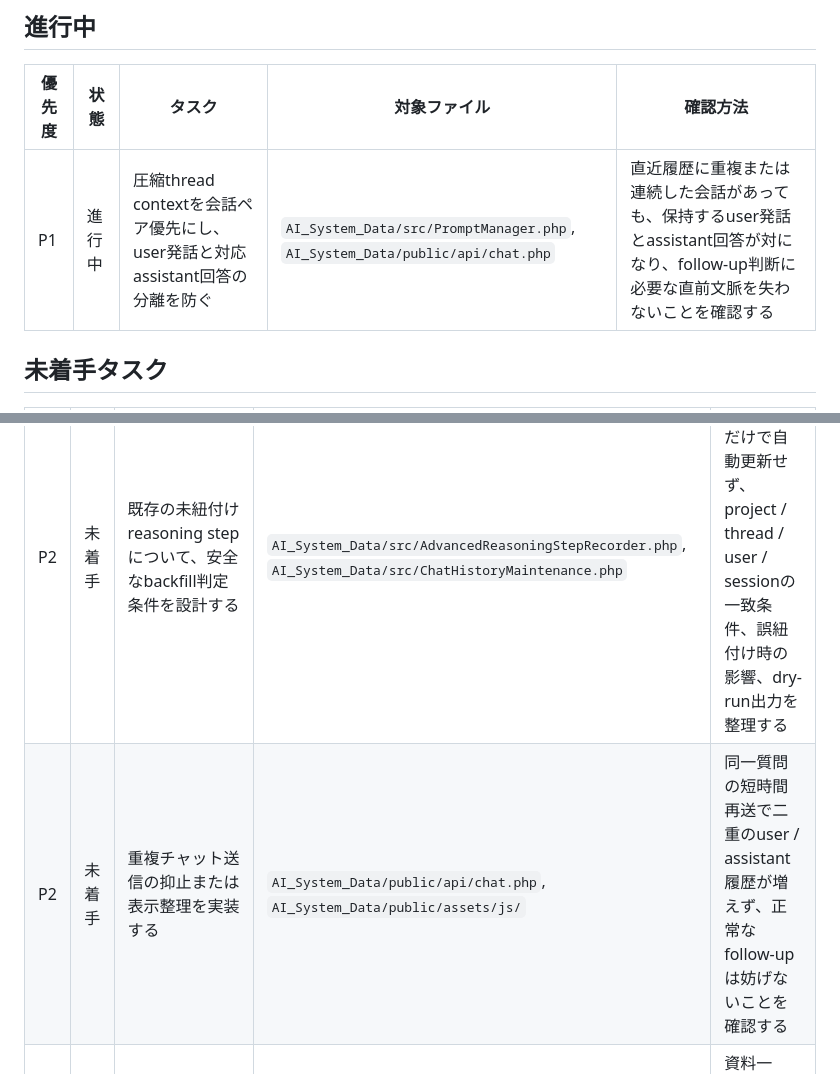
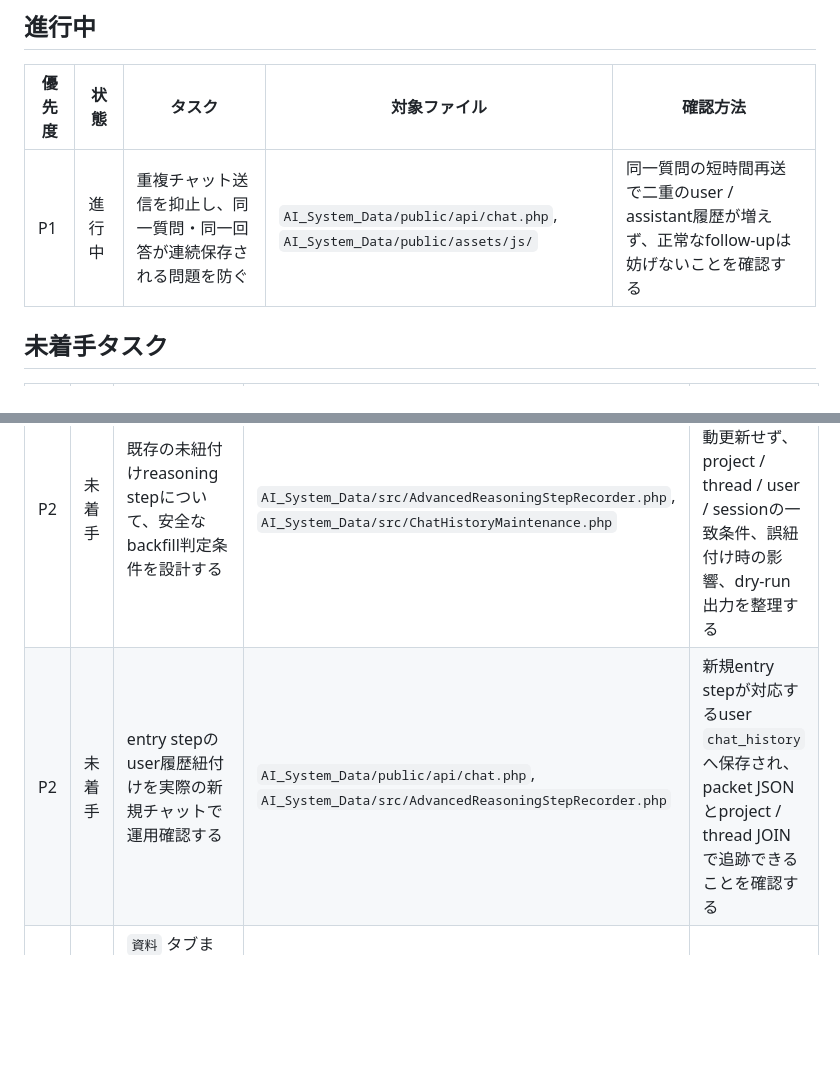
Before and after one commit to masatotanaka1245/tttsco-docker-runtime, a Markdown page: TODO.md, 2 parts joined by grey strips. Rendered like a GitHub page; blank space fills up the shorter version.

Commit message:
docs(todo): update compact history follow-up

```diff
--- a/TODO.md
+++ b/TODO.md
@@ -24,14 +24,14 @@
 
 | 優先度 | 状態 | タスク | 対象ファイル | 確認方法 |
 | --- | --- | --- | --- | --- |
-| P1 | 進行中 | 圧縮thread contextを会話ペア優先にし、user発話と対応assistant回答の分離を防ぐ | `AI_System_Data/src/PromptManager.php`, `AI_System_Data/public/api/chat.php` | 直近履歴に重複または連続した会話があっても、保持するuser発話とassistant回答が対になり、follow-up判断に必要な直前文脈を失わないことを確認する |
+| P1 | 進行中 | 重複チャット送信を抑止し、同一質問・同一回答が連続保存される問題を防ぐ | `AI_System_Data/public/api/chat.php`, `AI_System_Data/public/assets/js/` | 同一質問の短時間再送で二重のuser / assistant履歴が増えず、正常なfollow-upは妨げないことを確認する |
 
 ## 未着手タスク
 
 | 優先度 | 状態 | タスク | 対象ファイル | 確認方法 |
 | --- | --- | --- | --- | --- |
 | P2 | 未着手 | 既存の未紐付けreasoning stepについて、安全なbackfill判定条件を設計する | `AI_System_Data/src/AdvancedReasoningStepRecorder.php`, `AI_System_Data/src/ChatHistoryMaintenance.php` | 同時刻・同一質問だけで自動更新せず、project / thread / user / sessionの一致条件、誤紐付け時の影響、dry-run出力を整理する |
-| P2 | 未着手 | 重複チャット送信の抑止または表示整理を実装する | `AI_System_Data/public/api/chat.php`, `AI_System_Data/public/assets/js/` | 同一質問の短時間再送で二重のuser / assistant履歴が増えず、正常なfollow-upは妨げないことを確認する |
+| P2 | 未着手 | entry stepのuser履歴紐付けを実際の新規チャットで運用確認する | `AI_System_Data/public/api/chat.php`, `AI_System_Data/src/AdvancedReasoningStepRecorder.php` | 新規entry stepが対応するuser `chat_history`へ保存され、packet JSONとproject / thread JOINで追跡できることを確認する |
 | P2 | 未着手 | `資料` タブまわりのフロント実装を `support.js` から段階的に分離し、`materials.js` 相当の専用モジュールへ整理する | `AI_System_Data/public/assets/js/support.js`, `AI_System_Data/public/assets/js/modules/`, `AI_System_Data/public/support.php`, `AI_System_Data/public/templates/modals.php` | 資料一覧、編集、保存後即時更新、削除後更新、AI回答からの追記が従来どおり動くことを確認する |
 | P2 | 未着手 | `Datetime` / `時間帯` 系の質問を日別・月別ではなく時間帯別の粒度として解釈し、follow-up でも列・粒度継承を安定化する | `AI_System_Data/src/CsvAggregationPlanner.php`, `AI_System_Data/src/CsvDateAggregationRunner.php`, `AI_System_Data/src/ChatHistoryContextResolver.php` | `Datetimeから多い時間帯を教えて` と `時間帯ごとにグラフ化してください。` が時間帯粒度で返ることを確認する |
 | P3 | 未着手 | headless browser による報告書 PDF 変換ログの文字化けを抑え、Chrome / Edge 実行可否が読み取れる形に整える | `AI_System_Data/src/ReportGenerator.php`, `AI_System_Data/logs/chat_debug.log` | `[REPORT] headless browser version:` 周辺のログが文字化けせず読めることを確認する |
```
